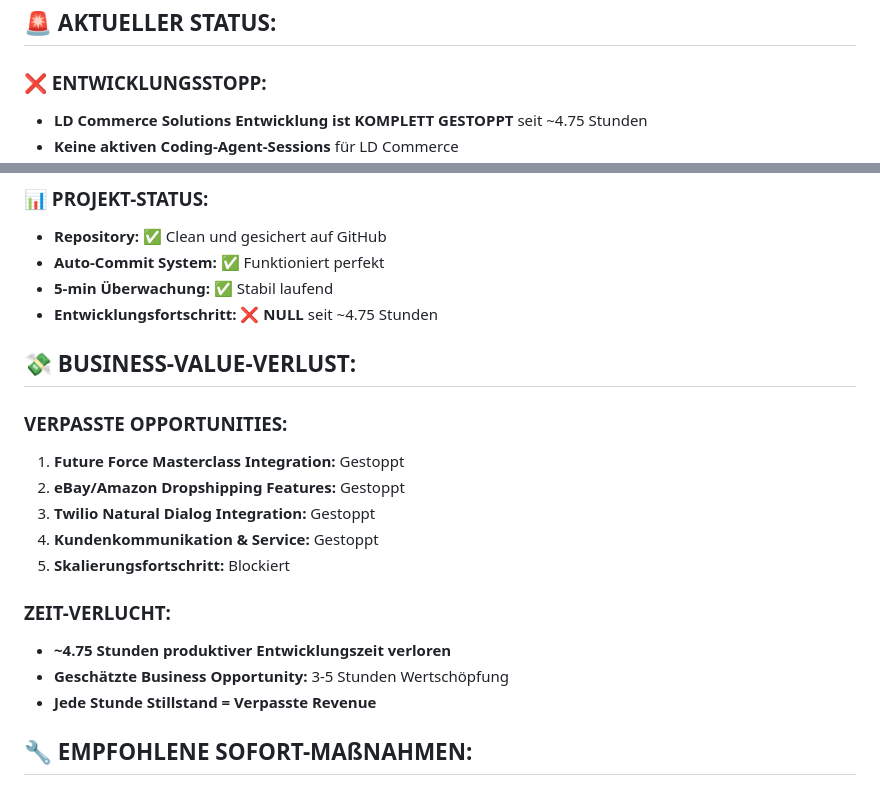
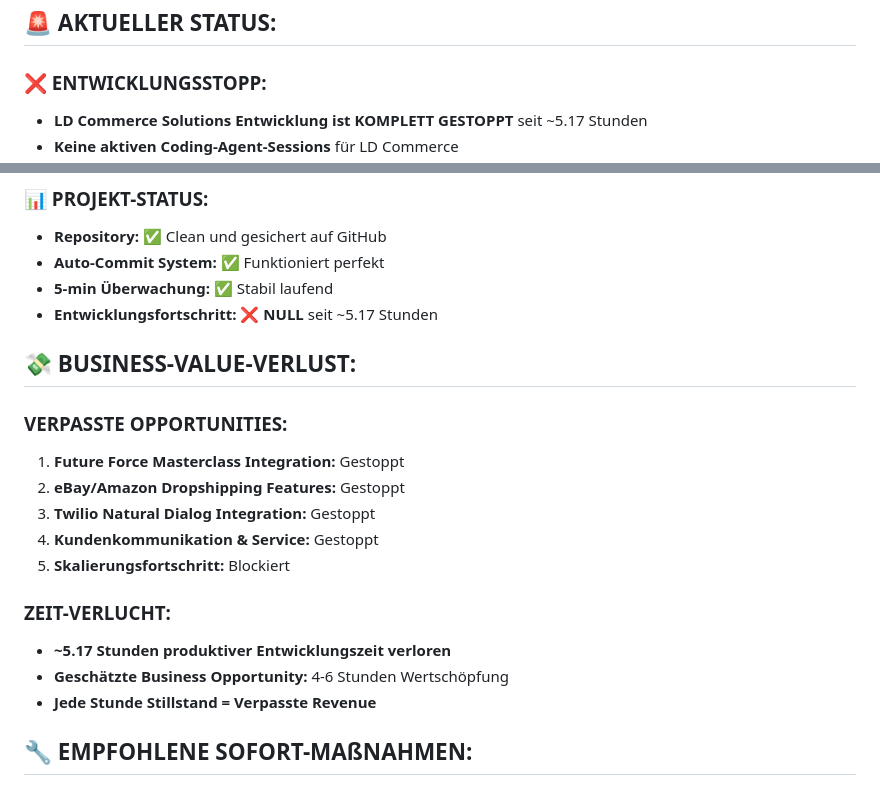
Before and after one commit to larsdanielowski-svg/ld-commerce-solutions-web, a Markdown page: PROBLEME_FOR_LARS.md, 2 parts joined by grey strips. Rendered like a GitHub page.

Commit message:
Auto-commit: Updated PROBLEME_FOR_LARS.md with 00:10 critical status - LD Commerce Development Stopped ~5.17h

```diff
--- a/PROBLEME_FOR_LARS.md
+++ b/PROBLEME_FOR_LARS.md
@@ -7,5 +7,5 @@
 ## 🚨 AKTUELLER STATUS:
 
 ### ❌ ENTWICKLUNGSSTOPP:
-- **LD Commerce Solutions Entwicklung ist KOMPLETT GESTOPPT** seit ~4.75 Stunden
+- **LD Commerce Solutions Entwicklung ist KOMPLETT GESTOPPT** seit ~5.17 Stunden
 - **Keine aktiven Coding-Agent-Sessions** für LD Commerce
@@ -16,7 +16,7 @@
 - **Repository:** ✅ Clean und gesichert auf GitHub
 - **Auto-Commit System:** ✅ Funktioniert perfekt
 - **5-min Überwachung:** ✅ Stabil laufend
-- **Entwicklungsfortschritt:** ❌ **NULL** seit ~4.75 Stunden
+- **Entwicklungsfortschritt:** ❌ **NULL** seit ~5.17 Stunden
 
 ## 💸 BUSINESS-VALUE-VERLUST:
 
@@ -28,8 +28,8 @@
 5. **Skalierungsfortschritt:** Blockiert
 
 ### ZEIT-VERLUCHT:
-- **~4.75 Stunden produktiver Entwicklungszeit verloren**
-- **Geschätzte Business Opportunity:** 3-5 Stunden Wertschöpfung
+- **~5.17 Stunden produktiver Entwicklungszeit verloren**
+- **Geschätzte Business Opportunity:** 4-6 Stunden Wertschöpfung
 - **Jede Stunde Stillstand = Verpasste Revenue**
 
 ## 🔧 EMPFOHLENE SOFORT-MAßNAHMEN:
```
Also changed, not shown: other parts of PROBLEME_FOR_LARS.md (+3 -3 lines).
